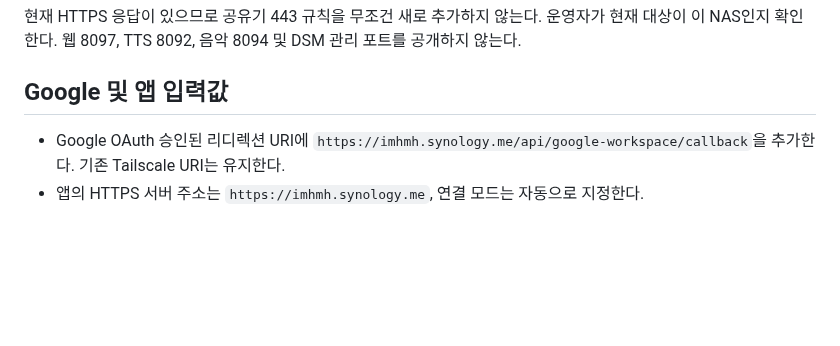
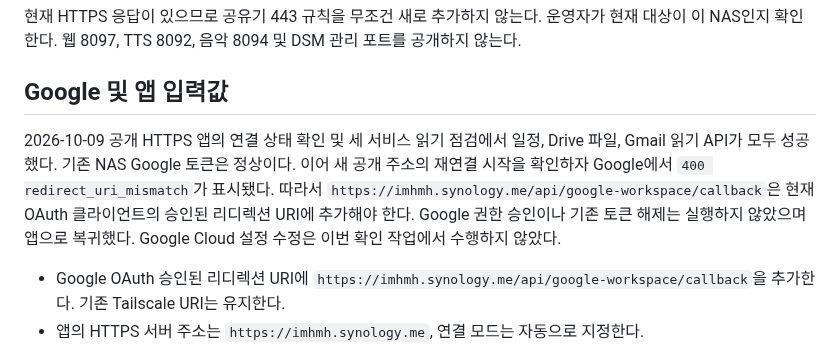
Before and after one commit to Augustine-H/drivemode, a Markdown page: docs/public-https-imhmh.md, the part around the change. GitHub-like rendering; blank space fills up the shorter version.

Commit message:
docs(oauth): verify Google reads and identify public callback mismatch

```diff
--- a/docs/public-https-imhmh.md
+++ b/docs/public-https-imhmh.md
@@ -57,6 +57,8 @@ DSM 역방향 프록시 목록에서 `imhmh.synology.me:443`을 사용하는 기
 
 ## Google 및 앱 입력값
 
+2026-10-09 공개 HTTPS 앱의 연결 상태 확인 및 세 서비스 읽기 점검에서 일정, Drive 파일, Gmail 읽기 API가 모두 성공했다. 기존 NAS Google 토큰은 정상이다. 이어 새 공개 주소의 재연결 시작을 확인하자 Google에서 `400 redirect_uri_mismatch`가 표시됐다. 따라서 `https://imhmh.synology.me/api/google-workspace/callback`은 현재 OAuth 클라이언트의 승인된 리디렉션 URI에 추가해야 한다. Google 권한 승인이나 기존 토큰 해제는 실행하지 않았으며 앱으로 복귀했다. Google Cloud 설정 수정은 이번 확인 작업에서 수행하지 않았다.
+
 - Google OAuth 승인된 리디렉션 URI에 `https://imhmh.synology.me/api/google-workspace/callback`을 추가한다. 기존 Tailscale URI는 유지한다.
 - 앱의 HTTPS 서버 주소는 `https://imhmh.synology.me`, 연결 모드는 자동으로 지정한다.
 - 기기 등록은 공개 호스트 자체에서 수행한다. 기존 주소의 Memory/Media 데이터는 삭제하지 않고 내보내기·복원 절차로 옮긴다.
```
